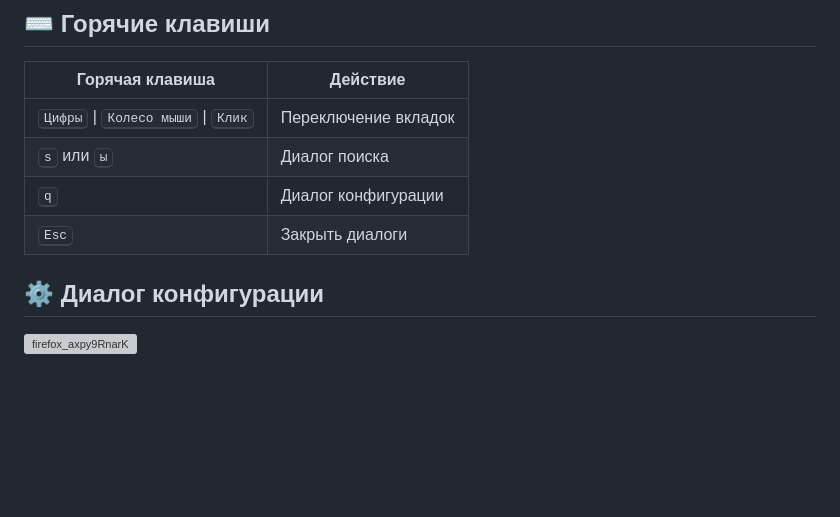
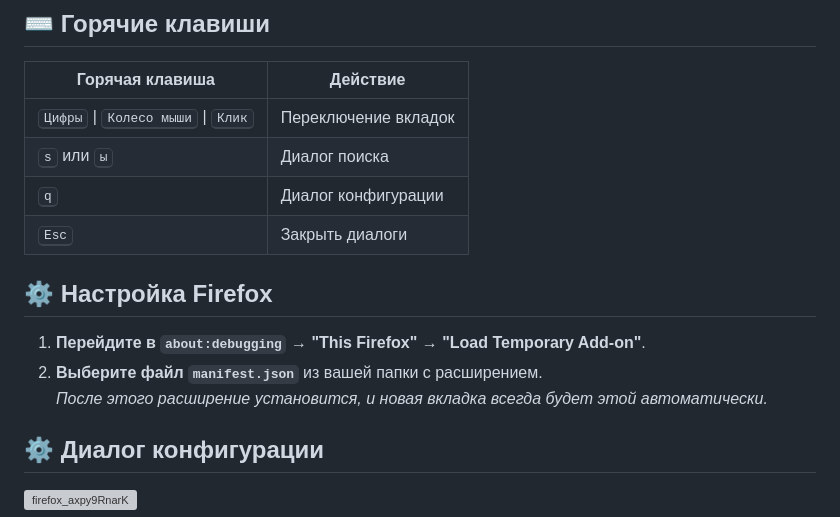
Before and after one commit to AlexMainYou/Sakuras_startpage, a Markdown page: README.md, the part around the change. Drawn GitHub-style; blank space fills up the shorter version; grey boxes are pictures that could not be loaded.

```diff
--- a/README.md
+++ b/README.md
@@ -28,6 +28,11 @@ https://github.com/user-attachments/assets/0b875261-403e-4f26-b527-d68e3d111974
 | <kbd>s</kbd> или <kbd>ы</kbd>                                | Диалог поиска        |
 | <kbd>q</kbd>                                                 | Диалог конфигурации  |
 | <kbd>Esc</kbd>                                               | Закрыть диалоги      |
+
+## ⚙️ Настройка Firefox
+1. **Перейдите в `about:debugging`** → **"This Firefox"** → **"Load Temporary Add-on"**.
+2. **Выберите файл `manifest.json`** из вашей папки с расширением.
+   *После этого расширение установится, и новая вкладка всегда будет этой автоматически.*
 
 ## ⚙️ Диалог конфигурации
 
```
